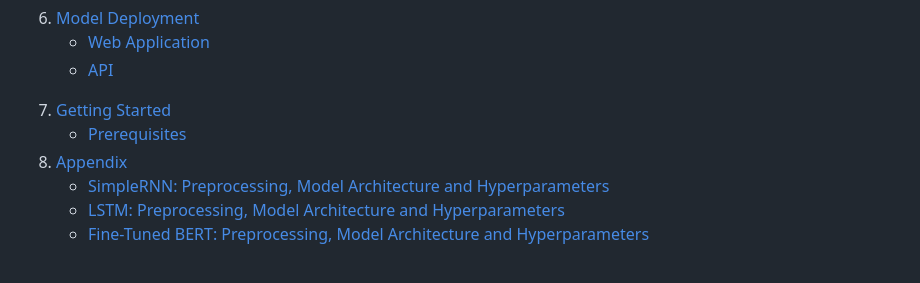
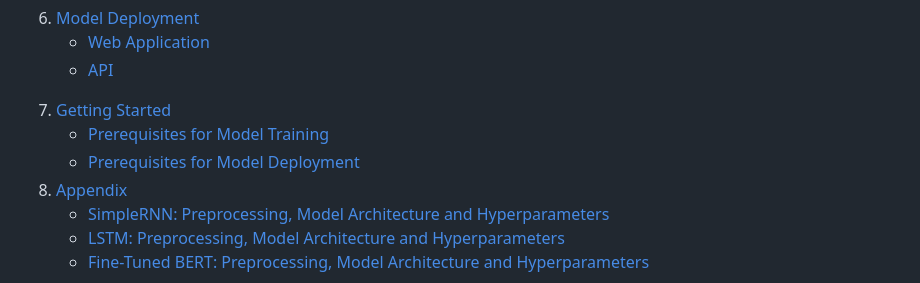
Before and after one commit to JensBender/hate-speech-detection, a Markdown page: README.md, the part around the change. Rendered like a GitHub page.

Commit message:
in README.md, update table of contents for prerequisites

```diff
--- a/README.md
+++ b/README.md
@@ -52,7 +52,8 @@
   <li>
     <a href="#getting-started">Getting Started</a>
     <ul>
-      <li><a href="#prerequisites">Prerequisites</a></li>
+      <li><a href="#prerequisites-for-model-training">Prerequisites for Model Training</a></li>
+      <li><a href="#prerequisites-for-model-deployment">Prerequisites for Model Deployment</a></li>
     </ul>
   </li>
   <li>
```
